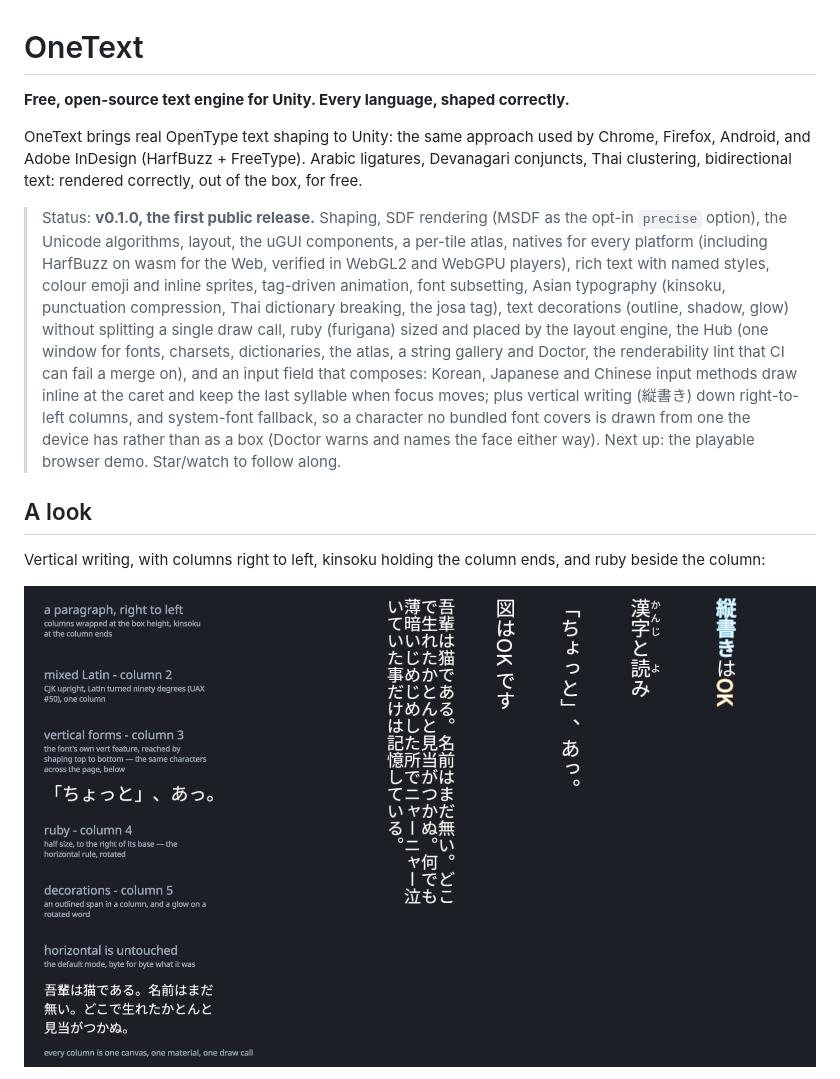
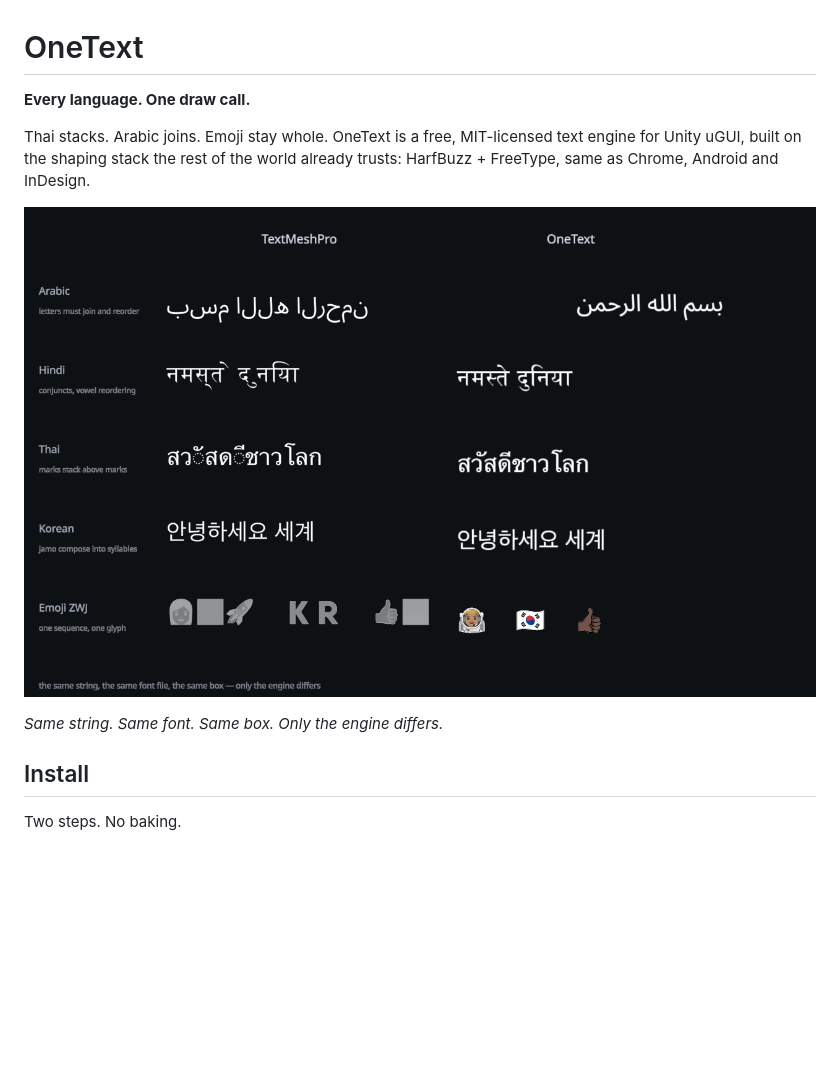
Before and after one commit to CodeOneLabs/OneText, a Markdown page: README.md, the part around one of its changes. Drawn GitHub-style; blank space fills up the shorter version.

```diff
--- a/README.md
+++ b/README.md
@@ -1,37 +1,16 @@
 # OneText
 
-**Free, open-source text engine for Unity. Every language, shaped correctly.**
+**Every language. One draw call.**
 
-OneText brings real OpenType text shaping to Unity: the same approach used by
-Chrome, Firefox, Android, and Adobe InDesign (HarfBuzz + FreeType). Arabic
-ligatures, Devanagari conjuncts, Thai clustering, bidirectional text: rendered
-correctly, out of the box, for free.
+Thai stacks. Arabic joins. Emoji stay whole. OneText is a free, MIT-licensed
+text engine for Unity uGUI, built on the shaping stack the rest of the world
+already trusts: HarfBuzz + FreeType, same as Chrome, Android and InDesign.
 
-> Status: **v0.1.0, the first public release.** Shaping, SDF rendering (MSDF
-> as the opt-in `precise` option), the Unicode algorithms, layout, the uGUI
-> components, a per-tile atlas, natives for every platform (including
-> HarfBuzz on wasm for the Web, verified in WebGL2 and WebGPU players),
-> rich text with named styles, colour emoji and
-> inline sprites, tag-driven animation, font subsetting, Asian typography
-> (kinsoku, punctuation compression, Thai dictionary breaking, the josa tag),
-> text decorations (outline, shadow, glow) without splitting a single draw
-> call, ruby (furigana) sized and placed by the layout engine, the Hub (one
-> window for fonts, charsets, dictionaries, the atlas, a
-> string gallery and Doctor, the renderability lint that CI can fail a merge
-> on), and an input field that composes: Korean, Japanese and Chinese input
-> methods draw inline at the caret and keep the last syllable when focus
-> moves; plus vertical writing (縦書き) down right-to-left columns, and
-> system-font fallback, so a character no bundled font covers is drawn from one
-> the device has rather than as a box (Doctor warns and names the face either
-> way).
-> Next up: the playable browser demo.
-> Star/watch to follow
-> along.
+![Arabic, Hindi, Thai, Korean and an emoji ZWJ sequence rendered by TextMeshPro and by OneText, side by side](page~/assets/vs-tmp.png)
 
-## A look
+*Same string. Same font. Same box. Only the engine differs.*
 
-Vertical writing, with columns right to left, kinsoku holding the column ends,
-and ruby beside the column:
+## Install
 
-![Vertical writing](page~/assets/shots/vertical.png)
+Two steps. No baking.
 
```
Also changed, not shown: other parts of README.md (+87 -83 lines).
